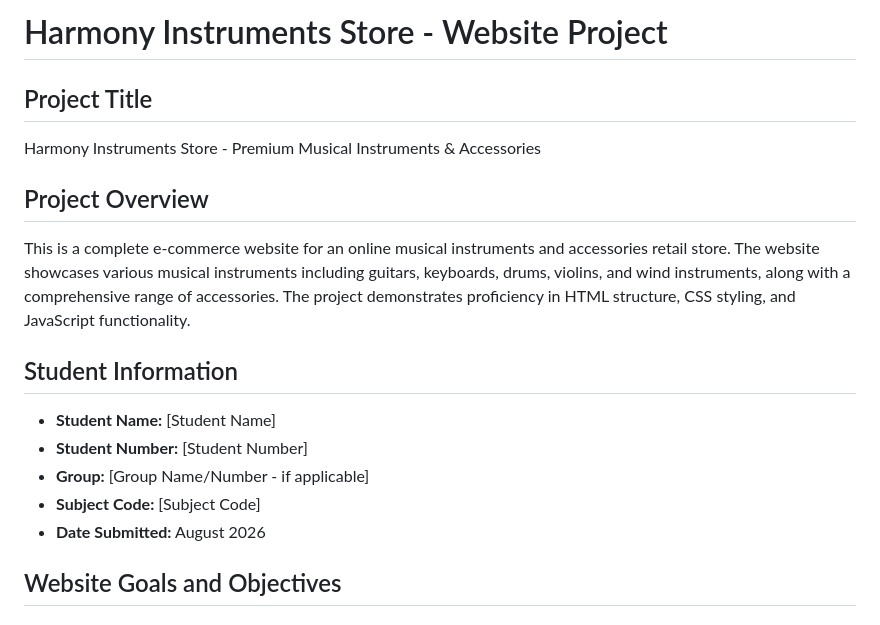
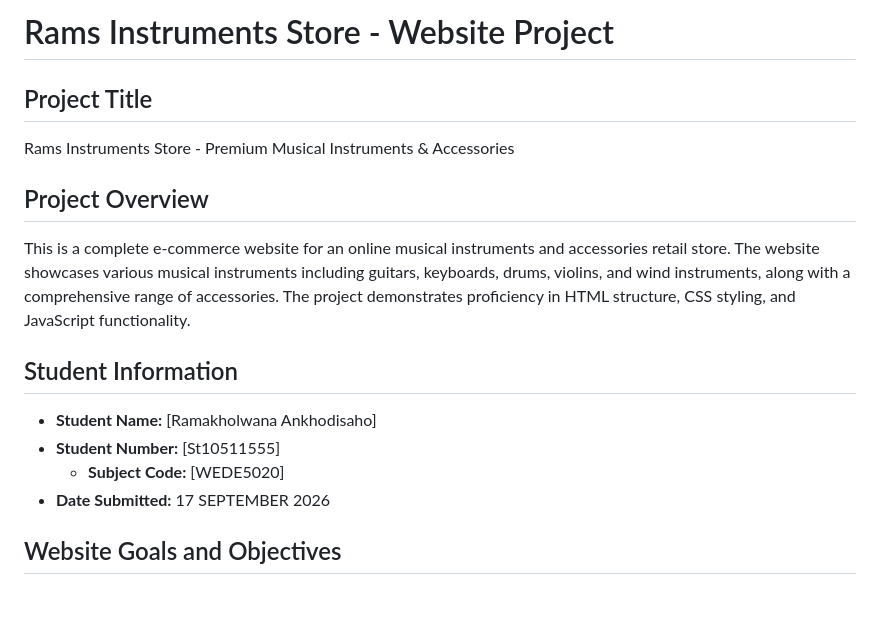
Before and after one commit to ankhodisahoramakhoramakholwana-pixel/rams-intsruments-website-part2, a Markdown page: README.md, the part around the change. GitHub-like rendering.

Commit message:
Revise project name and student details in README
Updated project title and student information in README.

```diff
--- a/README.md
+++ b/README.md
@@ -1,17 +1,16 @@
-# Harmony Instruments Store - Website Project
+# Rams Instruments Store - Website Project
 
 ## Project Title
-Harmony Instruments Store - Premium Musical Instruments & Accessories
+Rams Instruments Store - Premium Musical Instruments & Accessories
 
 ## Project Overview
 This is a complete e-commerce website for an online musical instruments and accessories retail store. The website showcases various musical instruments including guitars, keyboards, drums, violins, and wind instruments, along with a comprehensive range of accessories. The project demonstrates proficiency in HTML structure, CSS styling, and JavaScript functionality.
 
 ## Student Information
-- **Student Name:** [Student Name]
-- **Student Number:** [Student Number]
-- **Group:** [Group Name/Number - if applicable]
-- **Subject Code:** [Subject Code]
-- **Date Submitted:** August 2026
+- **Student Name:** [Ramakholwana Ankhodisaho]
+- **Student Number:** [St10511555]
+  - **Subject Code:** [WEDE5020]
+- **Date Submitted:** 17 SEPTEMBER 2026
 
 ## Website Goals and Objectives
 
```
